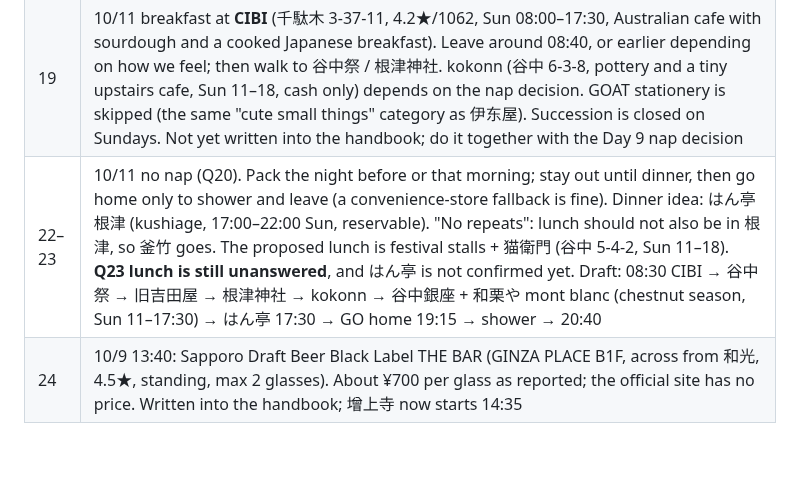
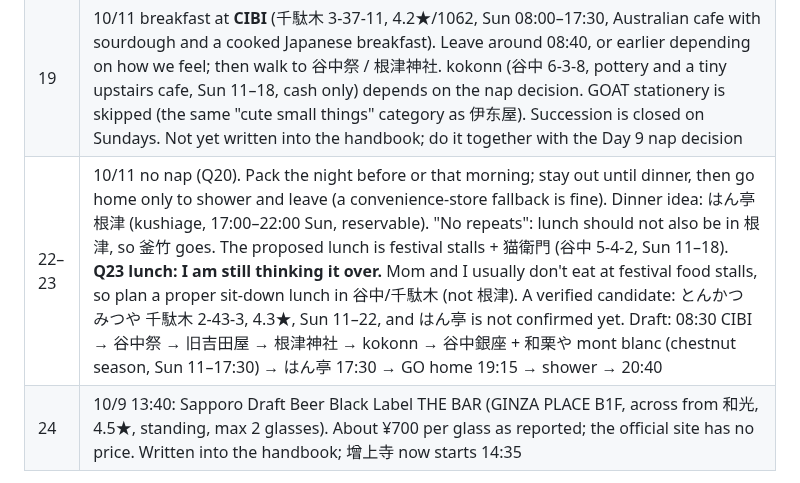
Before and after one commit to weikhang95/tokyo-trip-2026, a Markdown page: grill-progress.md, the part around the change. Drawn GitHub-style; blank space fills up the shorter version.

Commit message:
grill-progress: Q23 parked — no festival stalls, want a sit-down lunch outside 根津
Claude-Session: https://claude.ai/code/session_01CQ8Brf5ppgREvKoBFJH4td

```diff
--- a/grill-progress.md
+++ b/grill-progress.md
@@ -38,7 +38,7 @@ Companion is mirrored up to 7c4bc77 (later rows say whether they were mirrored).
 | 16 | 10/4 UNIQLO (coat, HEATTECH, socks before Fuji): Yodobashi Akiba 7F (daily 09:30–22:00, 4.3★). Mom pre-selects during the 17:00 split; the meeting point moves from 8F to **7F UNIQLO at 18:15**, try on and pay, dinner on 8F at 18:45. Backup: UNIQLO Okachimachi (10:00–21:00) at the south end of アメ横 on 10/5. Prices are basically the same as Ginza (UNIQLO FAQ), so no Ginza trip just to shop |
 | 17 | 10/5 evening: 16:50 Ginza Line from 日本桥 straight to 浅草 (14 min, no change) → 釜めし むつみ at 17:30 (浅草 3-32-4, 4.3★, Mon 17:15–22:00; closed Wed and the 2nd/4th Tue; kamameshi fully cooked, skip the raw-uni one; book and ask for テーブル席; about ¥5,000–7,000 for two) → 浅草寺 lit up at night 18:45 → walk home about 20:00 → lights out 21:30. Packing is only a day bag, so no long packing slot. Replaces the supermarket dinner. Because the Asakusa night view now happens on Day 3, the Day 9 evening is free for something else |
 | 19 | 10/11 breakfast at **CIBI** (千駄木 3-37-11, 4.2★/1062, Sun 08:00–17:30, Australian cafe with sourdough and a cooked Japanese breakfast). Leave around 08:40, or earlier depending on how we feel; then walk to 谷中祭 / 根津神社. kokonn (谷中 6-3-8, pottery and a tiny upstairs cafe, Sun 11–18, cash only) depends on the nap decision. GOAT stationery is skipped (the same "cute small things" category as 伊东屋). Succession is closed on Sundays. Not yet written into the handbook; do it together with the Day 9 nap decision |
-| 22–23 | 10/11 no nap (Q20). Pack the night before or that morning; stay out until dinner, then go home only to shower and leave (a convenience-store fallback is fine). Dinner idea: はん亭 根津 (kushiage, 17:00–22:00 Sun, reservable). "No repeats": lunch should not also be in 根津, so 釜竹 goes. The proposed lunch is festival stalls + 猫衛門 (谷中 5-4-2, Sun 11–18). **Q23 lunch is still unanswered**, and はん亭 is not confirmed yet. Draft: 08:30 CIBI → 谷中祭 → 旧吉田屋 → 根津神社 → kokonn → 谷中銀座 + 和栗や mont blanc (chestnut season, Sun 11–17:30) → はん亭 17:30 → GO home 19:15 → shower → 20:40 |
+| 22–23 | 10/11 no nap (Q20). Pack the night before or that morning; stay out until dinner, then go home only to shower and leave (a convenience-store fallback is fine). Dinner idea: はん亭 根津 (kushiage, 17:00–22:00 Sun, reservable). "No repeats": lunch should not also be in 根津, so 釜竹 goes. The proposed lunch is festival stalls + 猫衛門 (谷中 5-4-2, Sun 11–18). **Q23 lunch: I am still thinking it over.** Mom and I usually don't eat at festival food stalls, so plan a proper sit-down lunch in 谷中/千駄木 (not 根津). A verified candidate: とんかつ みつや 千駄木 2-43-3, 4.3★, Sun 11–22, and はん亭 is not confirmed yet. Draft: 08:30 CIBI → 谷中祭 → 旧吉田屋 → 根津神社 → kokonn → 谷中銀座 + 和栗や mont blanc (chestnut season, Sun 11–17:30) → はん亭 17:30 → GO home 19:15 → shower → 20:40 |
 | 24 | 10/9 13:40: Sapporo Draft Beer Black Label THE BAR (GINZA PLACE B1F, across from 和光, 4.5★, standing, max 2 glasses). About ¥700 per glass as reported; the official site has no price. Written into the handbook; 增上寺 now starts 14:35 |
 
 Day 2 and Day 3 in index.html and companion.html were rewritten to match Q11–Q17.
```
